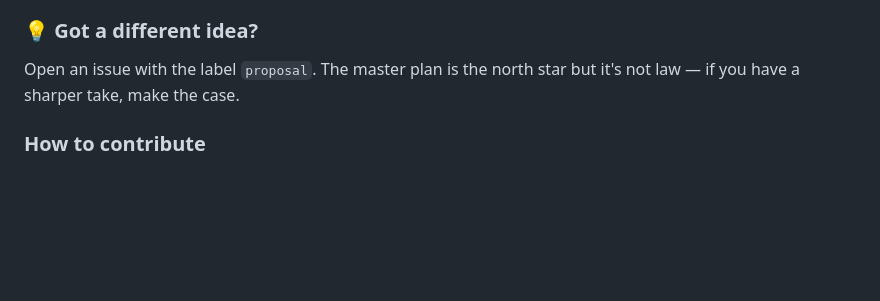
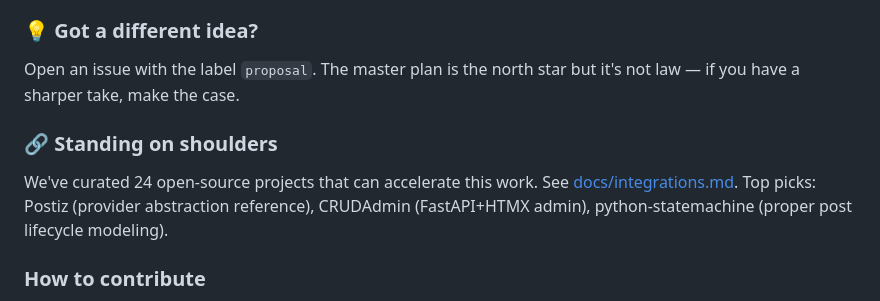
Before and after one commit to Freespirits/social-auto-engine, a Markdown page: README.md, the part around the change. Rendered like a GitHub page; blank space fills up the shorter version.

```diff
--- a/README.md
+++ b/README.md
@@ -170,6 +170,10 @@ This project is the size where one weekend from the right person changes the tra
 
 Open an issue with the label `proposal`. The master plan is the north star but it's not law — if you have a sharper take, make the case.
 
+### 🔗 Standing on shoulders
+
+We've curated 24 open-source projects that can accelerate this work. See [docs/integrations.md](docs/integrations.md). Top picks: Postiz (provider abstraction reference), CRUDAdmin (FastAPI+HTMX admin), python-statemachine (proper post lifecycle modeling).
+
 ### How to contribute
 
 1. **Read** [the master plan](docs/specs/2026-05-02-multi-channel-platform-master-plan.md). Even a skim. It's the contract.
```
Also changed, not shown: docs/integrations.md (added, +94 -0 lines).
